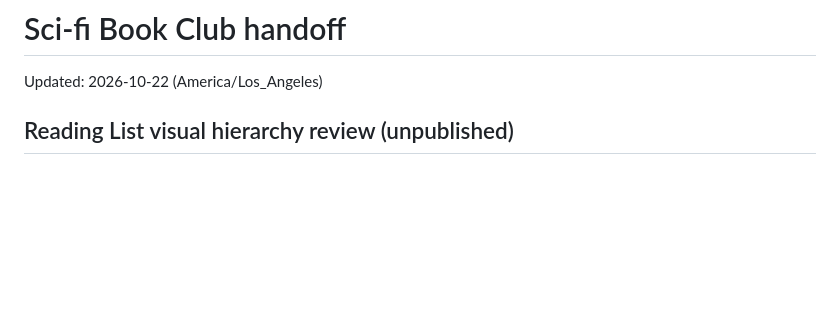
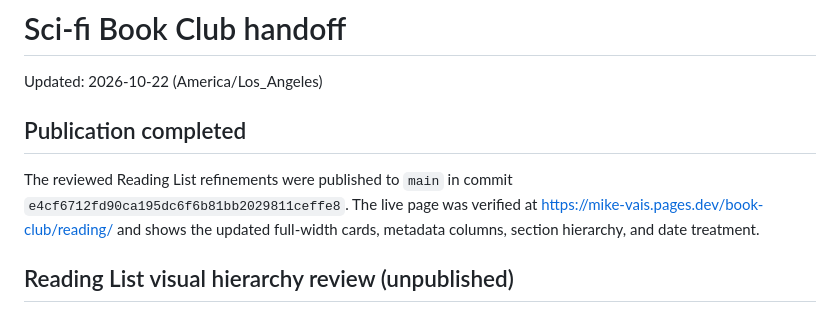
Before and after one commit to MLV415/mike-vais-website, a Markdown page: HANDOFF.md, the part around the change. GitHub-like rendering; blank space fills up the shorter version.

```diff
--- a/HANDOFF.md
+++ b/HANDOFF.md
@@ -1,6 +1,10 @@
 # Sci-fi Book Club handoff
 
 Updated: 2026-10-22 (America/Los_Angeles)
+
+## Publication completed
+
+The reviewed Reading List refinements were published to `main` in commit `e4cf6712fd90ca195dc6f6b81bb2029811ceffe8`. The live page was verified at https://mike-vais.pages.dev/book-club/reading/ and shows the updated full-width cards, metadata columns, section hierarchy, and date treatment.
 
 ## Reading List visual hierarchy review (unpublished)
 
```
Also changed, not shown: data/book-club-changelog.md (+5 -0 lines).
